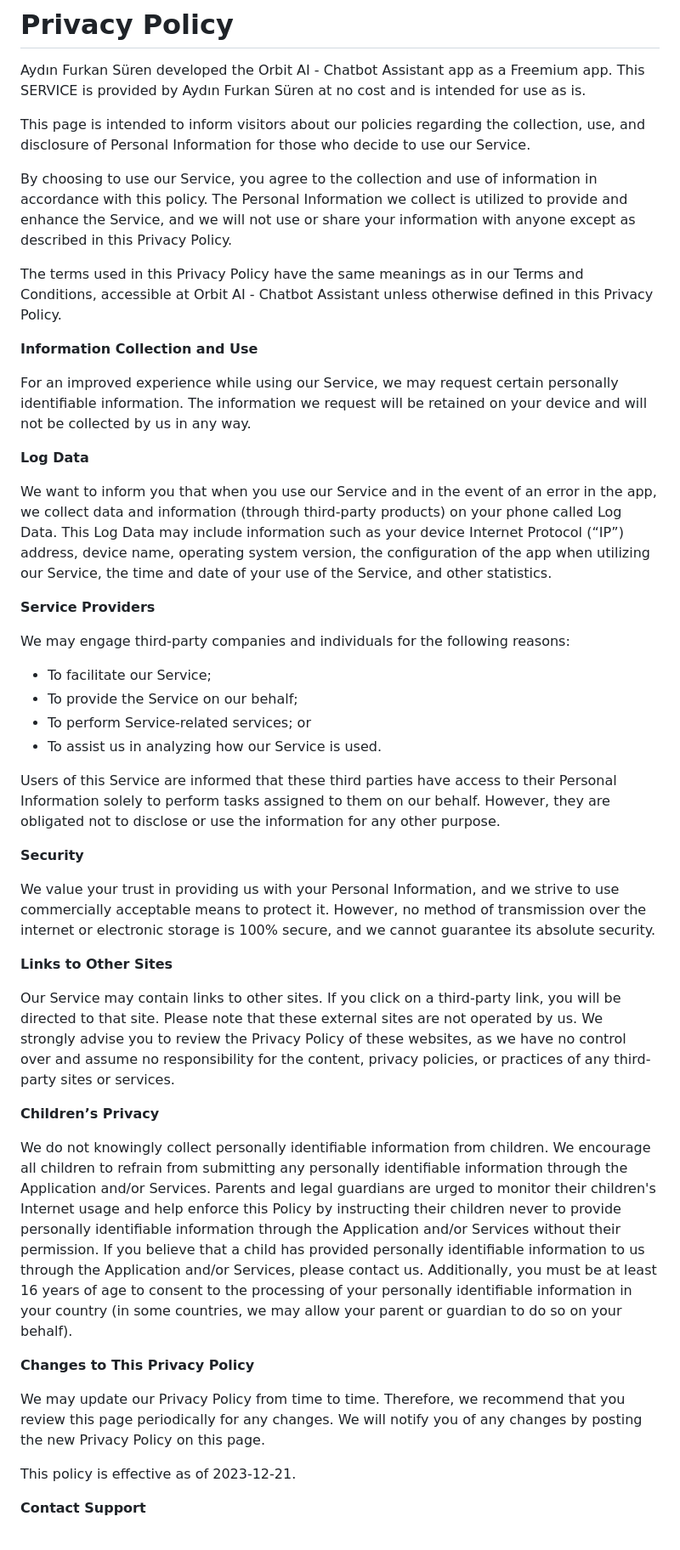
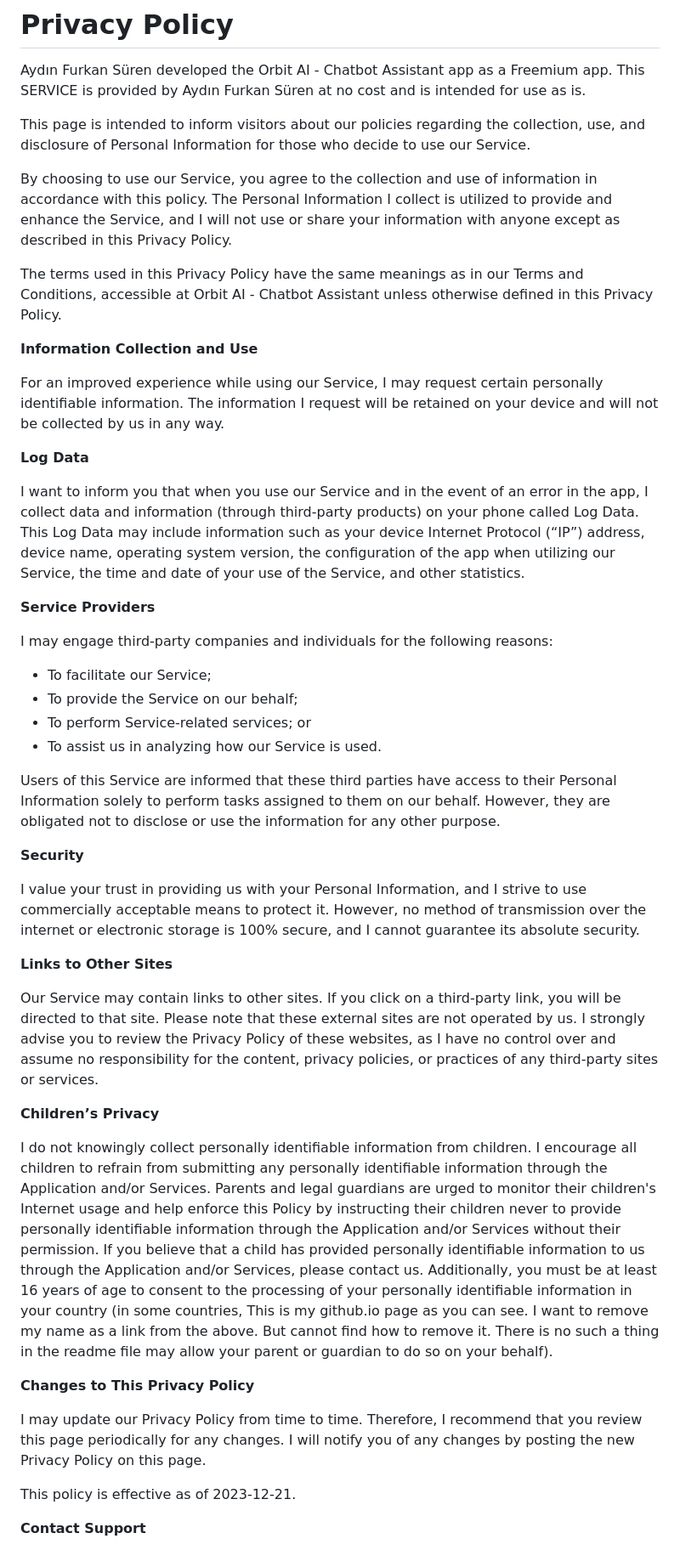
Before and after one commit to aydinfurkansuren/aydinfurkansuren.github.io, a Markdown page: README.md, the part around the change. Shown: that part at 85% size. Drawn GitHub-style.

```diff
--- a/README.md
+++ b/README.md
@@ -3,21 +3,21 @@ Aydın Furkan Süren developed the Orbit AI - Chatbot Assistant app as a Freemiu
 
 This page is intended to inform visitors about our policies regarding the collection, use, and disclosure of Personal Information for those who decide to use our Service.
 
-By choosing to use our Service, you agree to the collection and use of information in accordance with this policy. The Personal Information we collect is utilized to provide and enhance the Service, and we will not use or share your information with anyone except as described in this Privacy Policy.
+By choosing to use our Service, you agree to the collection and use of information in accordance with this policy. The Personal Information I collect is utilized to provide and enhance the Service, and I will not use or share your information with anyone except as described in this Privacy Policy.
 
 The terms used in this Privacy Policy have the same meanings as in our Terms and Conditions, accessible at Orbit AI - Chatbot Assistant unless otherwise defined in this Privacy Policy.
 
 **Information Collection and Use**
 
-For an improved experience while using our Service, we may request certain personally identifiable information. The information we request will be retained on your device and will not be collected by us in any way.
+For an improved experience while using our Service, I may request certain personally identifiable information. The information I request will be retained on your device and will not be collected by us in any way.
 
 **Log Data**
 
-We want to inform you that when you use our Service and in the event of an error in the app, we collect data and information (through third-party products) on your phone called Log Data. This Log Data may include information such as your device Internet Protocol (“IP”) address, device name, operating system version, the configuration of the app when utilizing our Service, the time and date of your use of the Service, and other statistics.
+I want to inform you that when you use our Service and in the event of an error in the app, I collect data and information (through third-party products) on your phone called Log Data. This Log Data may include information such as your device Internet Protocol (“IP”) address, device name, operating system version, the configuration of the app when utilizing our Service, the time and date of your use of the Service, and other statistics.
 
 **Service Providers**
 
-We may engage third-party companies and individuals for the following reasons:
+I may engage third-party companies and individuals for the following reasons:
 
 - To facilitate our Service;
 - To provide the Service on our behalf;
@@ -28,19 +28,20 @@ Users of this Service are informed that these third parties have access to their
 
 **Security**
 
-We value your trust in providing us with your Personal Information, and we strive to use commercially acceptable means to protect it. However, no method of transmission over the internet or electronic storage is 100% secure, and we cannot guarantee its absolute security.
+I value your trust in providing us with your Personal Information, and I strive to use commercially acceptable means to protect it. However, no method of transmission over the internet or electronic storage is 100% secure, and I cannot guarantee its absolute security.
 
 **Links to Other Sites**
 
-Our Service may contain links to other sites. If you click on a third-party link, you will be directed to that site. Please note that these external sites are not operated by us. We strongly advise you to review the Privacy Policy of these websites, as we have no control over and assume no responsibility for the content, privacy policies, or practices of any third-party sites or services.
+Our Service may contain links to other sites. If you click on a third-party link, you will be directed to that site. Please note that these external sites are not operated by us. I strongly advise you to review the Privacy Policy of these websites, as I have no control over and assume no responsibility for the content, privacy policies, or practices of any third-party sites or services.
 
 **Children’s Privacy**
 
-We do not knowingly collect personally identifiable information from children. We encourage all children to refrain from submitting any personally identifiable information through the Application and/or Services. Parents and legal guardians are urged to monitor their children's Internet usage and help enforce this Policy by instructing their children never to provide personally identifiable information through the Application and/or Services without their permission. If you believe that a child has provided personally identifiable information to us through the Application and/or Services, please contact us. Additionally, you must be at least 16 years of age to consent to the processing of your personally identifiable information in your country (in some countries, we may allow your parent or guardian to do so on your behalf).
+I do not knowingly collect personally identifiable information from children. I encourage all children to refrain from submitting any personally identifiable information through the Application and/or Services. Parents and legal guardians are urged to monitor their children's Internet usage and help enforce this Policy by instructing their children never to provide personally identifiable information through the Application and/or Services without their permission. If you believe that a child has provided personally identifiable information to us through the Application and/or Services, please contact us. Additionally, you must be at least 16 years of age to consent to the processing of your personally identifiable information in your country (in some countries, This is my github.io page as you can see. I want to remove my name as a link from the above. But cannot find how to remove it. There is no such a thing in the readme file
+ may allow your parent or guardian to do so on your behalf).
 
 **Changes to This Privacy Policy**
 
-We may update our Privacy Policy from time to time. Therefore, we recommend that you review this page periodically for any changes. We will notify you of any changes by posting the new Privacy Policy on this page.
+I may update our Privacy Policy from time to time. Therefore, I recommend that you review this page periodically for any changes. I will notify you of any changes by posting the new Privacy Policy on this page.
 
 This policy is effective as of 2023-12-21.
 
```
